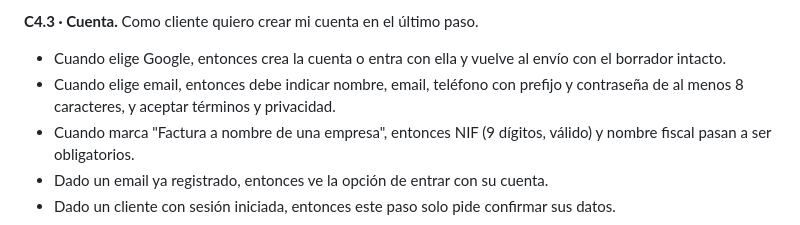
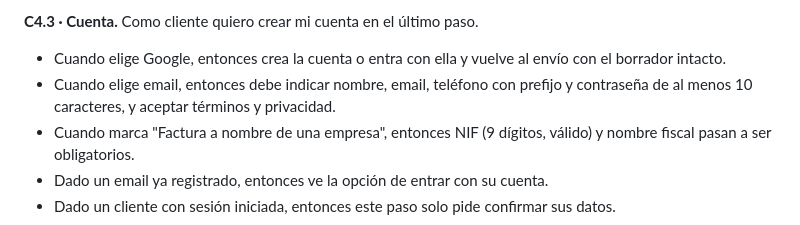
Before and after one commit to nilh77/pinta, a Markdown page: docs/functional-requirements.md, the part around the change. Rendered like a GitHub page.

Commit message:
docs: set the minimum password length to 10 in C4.3
Aligns the user story with screens.md (screen 7) and the API validator.

Co-Authored-By: Claude Opus 5.5 <noreply@anthropic.com>

```diff
--- a/docs/functional-requirements.md
+++ b/docs/functional-requirements.md
@@ -85,7 +85,7 @@ La numeración de C3–C4 se ha revisado respecto a la Fase 3, porque la estimac
 **C4.3 · Cuenta.** Como cliente quiero crear mi cuenta en el último paso.
 
 - Cuando elige Google, entonces crea la cuenta o entra con ella y vuelve al envío con el borrador intacto.
-- Cuando elige email, entonces debe indicar nombre, email, teléfono con prefijo y contraseña de al menos 8 caracteres, y aceptar términos y privacidad.
+- Cuando elige email, entonces debe indicar nombre, email, teléfono con prefijo y contraseña de al menos 10 caracteres, y aceptar términos y privacidad.
 - Cuando marca "Factura a nombre de una empresa", entonces NIF (9 dígitos, válido) y nombre fiscal pasan a ser obligatorios.
 - Dado un email ya registrado, entonces ve la opción de entrar con su cuenta.
 - Dado un cliente con sesión iniciada, entonces este paso solo pide confirmar sus datos.
```
